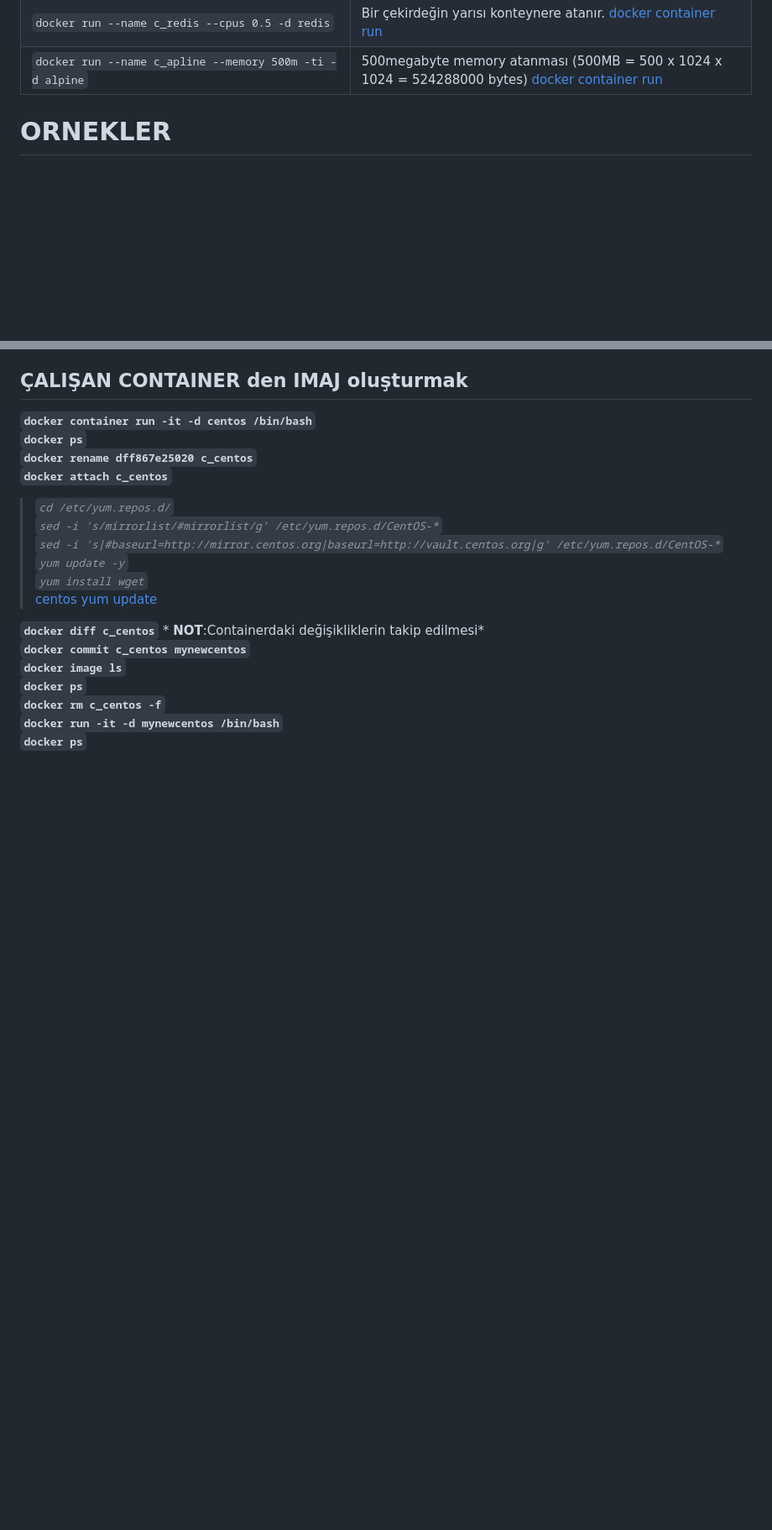
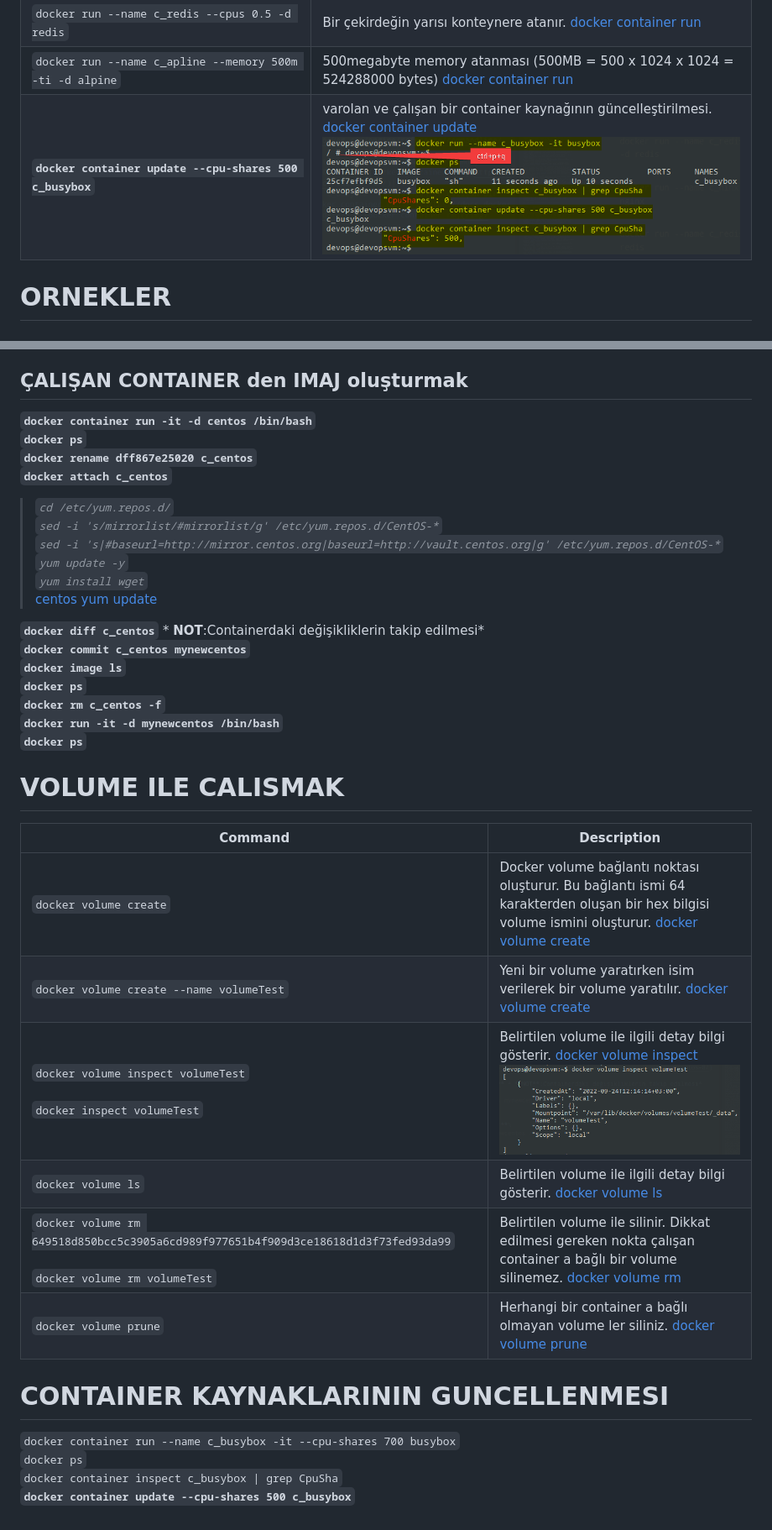
Before and after one commit to ekremsaydam/docker-info, a Markdown page: README.md, 2 parts joined by grey strips. Shown: that part at 84% size. Drawn GitHub-style; pictures changed too: img/docker_container_p13.png (added), img/docker_volume_p1.png (added); blank space fills up the shorter version.

Commit message:
docker volume added

```diff
--- a/README.md
+++ b/README.md
@@ -193,6 +193,7 @@ https://docs.docker.com/config/containers/resource_constraints/
 | `docker run --name c_ninx --cpus 0.5 -d nginx` | Bir çekirdeğin yarısı konteynere atanır.<br>**NOT:**<br>	- cpus defauit değeri 0 dır. Bu kullanım oranında limit olmadığını gösteriri. [docker container run](https://docs.docker.com/engine/reference/commandline/container_run/)|
 | `docker run --name c_redis --cpus 0.5 -d redis` | Bir çekirdeğin yarısı konteynere atanır. [docker container run](https://docs.docker.com/engine/reference/commandline/container_run/)|
 | `docker run --name c_apline --memory 500m -ti -d alpine` | 500megabyte memory atanması (500MB = 500 x 1024 x 1024 = 524288000 bytes) [docker container run](https://docs.docker.com/engine/reference/commandline/container_run/)|
+| **`docker container update --cpu-shares 500 c_busybox`** | varolan ve çalışan bir container kaynağının güncelleştirilmesi. [docker container update](https://docs.docker.com/engine/reference/commandline/container_update/)  ![docker container rm](/img/docker_container_p13.png)|
 
 
 # ORNEKLER
@@ -231,3 +232,23 @@ https://docs.docker.com/config/containers/resource_constraints/
 **`docker rm c_centos -f`**\
 **`docker run -it -d mynewcentos /bin/bash`**\
 **`docker ps`**
+
+
+# VOLUME ILE CALISMAK
+
+| Command        | Description |
+| -------------- | ----------- |
+| `docker volume create`  | Docker volume bağlantı noktası oluşturur. Bu bağlantı ismi 64 karakterden oluşan bir hex bilgisi volume ismini oluşturur. [docker volume create](https://docs.docker.com/engine/reference/commandline/volume_create/)|
+| `docker volume create --name volumeTest`  | Yeni bir volume yaratırken isim verilerek bir volume yaratılır.  [docker volume create](https://docs.docker.com/engine/reference/commandline/volume_create/)|
+| `docker volume inspect volumeTest` <br><br> `docker inspect volumeTest` | Belirtilen volume ile ilgili detay bilgi gösterir. [docker volume inspect](https://docs.docker.com/engine/reference/commandline/volume_inspect/) ![docker container rm](/img/docker_volume_p1.png)|
+| `docker volume ls` | Belirtilen volume ile ilgili detay bilgi gösterir. [docker volume ls](https://docs.docker.com/engine/reference/commandline/volume_ls/)|
+| `docker volume rm 649518d850bcc5c3905a6cd989f977651b4f909d3ce18618d1d3f73fed93da99` <br><br> `docker volume rm volumeTest` | Belirtilen volume ile silinir. Dikkat edilmesi gereken nokta çalışan container a bağlı bir volume silinemez. [docker volume rm](https://docs.docker.com/engine/reference/commandline/volume_rm/)|
+| `docker volume prune` | Herhangi bir container a bağlı olmayan volume ler siliniz. [docker volume prune](https://docs.docker.com/engine/reference/commandline/volume_prune/)|
+
+
+# CONTAINER KAYNAKLARININ GUNCELLENMESI
+
+`docker container run --name c_busybox -it --cpu-shares 700 busybox`\
+`docker ps`\
+`docker container inspect c_busybox | grep CpuSha`\
+**`docker container update --cpu-shares 500 c_busybox`**
```
Also changed, not shown: other parts of README.md (+1 -1 lines).
